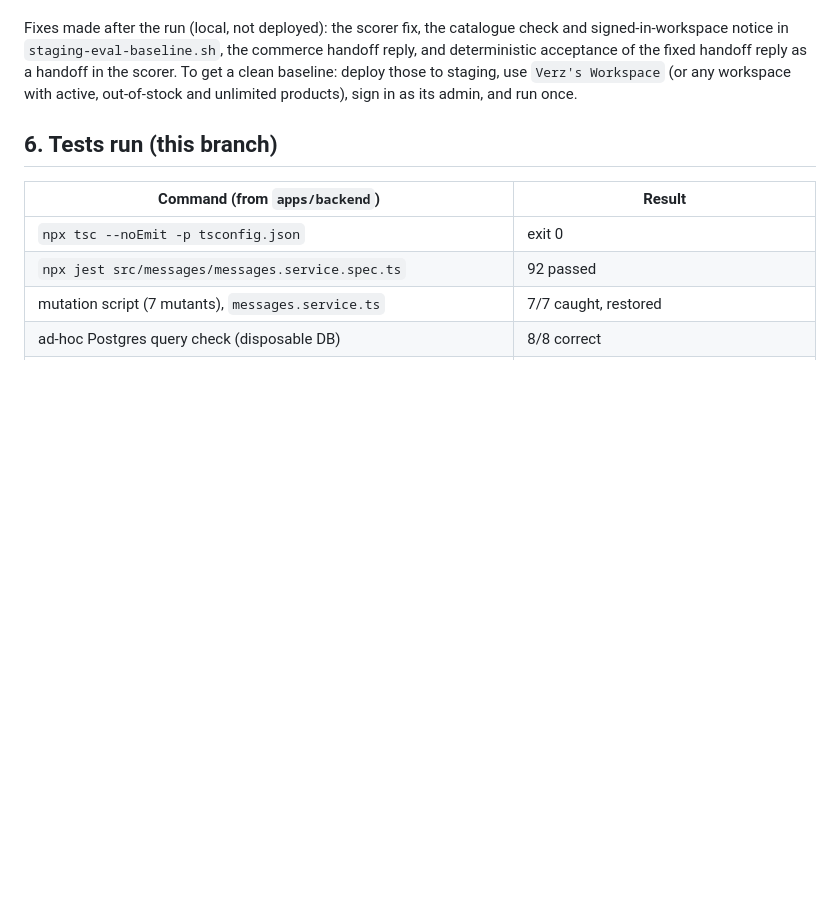
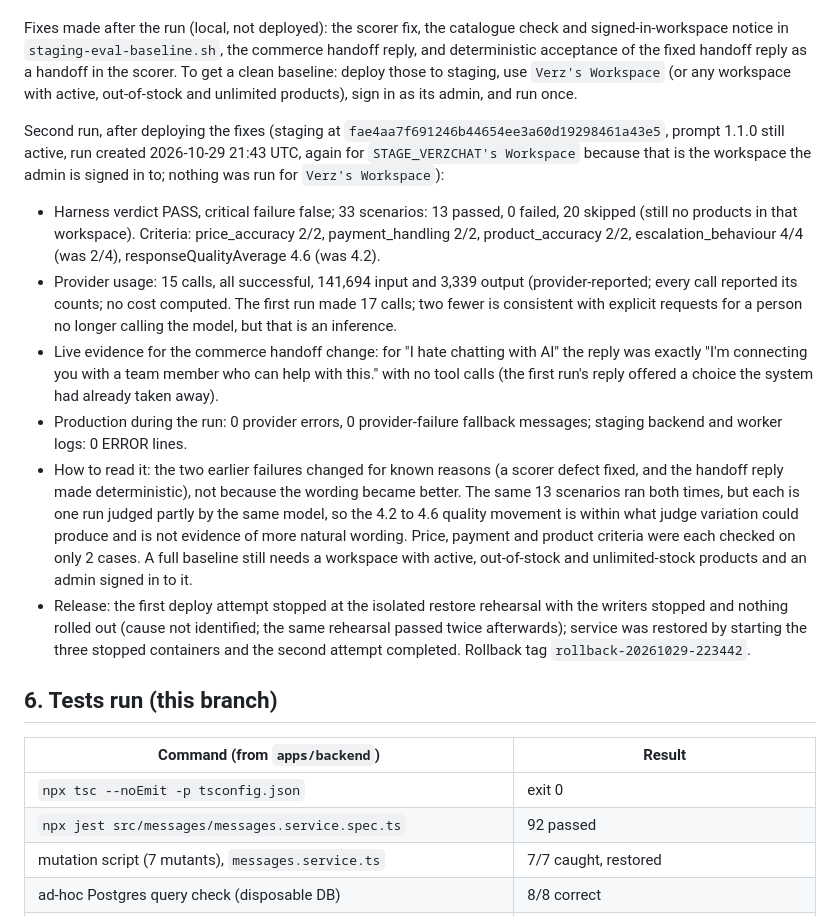
Before and after one commit to collinsasante/whatsapp-SAAS, a Markdown page: docs/VERZCHAT_AI_IMPLEMENTATION_PROGRESS.md, the part around the change. Drawn GitHub-style; blank space fills up the shorter version.

Commit message:
docs(ai): record the second staging evaluation run after the deploy
Verdict PASS on 13 of 33 scenarios (20 skipped, no products in the workspace the admin was
signed in to), usage as reported by the provider, the live reply to an explicit request for a
person, and why this is not yet a full baseline.

Co-Authored-By: Claude Sonnet 5.5 <noreply@anthropic.com>

```diff
--- a/docs/VERZCHAT_AI_IMPLEMENTATION_PROGRESS.md
+++ b/docs/VERZCHAT_AI_IMPLEMENTATION_PROGRESS.md
@@ -422,6 +422,14 @@ How to read it (this is NOT a clean baseline):
 
 Fixes made after the run (local, not deployed): the scorer fix, the catalogue check and signed-in-workspace notice in `staging-eval-baseline.sh`, the commerce handoff reply, and deterministic acceptance of the fixed handoff reply as a handoff in the scorer. To get a clean baseline: deploy those to staging, use `Verz's Workspace` (or any workspace with active, out-of-stock and unlimited products), sign in as its admin, and run once.
 
+Second run, after deploying the fixes (staging at `fae4aa7f691246b44654ee3a60d19298461a43e5`, prompt 1.1.0 still active, run created 2026-10-29 21:43 UTC, again for `STAGE_VERZCHAT's Workspace` because that is the workspace the admin is signed in to; nothing was run for `Verz's Workspace`):
+- Harness verdict PASS, critical failure false; 33 scenarios: 13 passed, 0 failed, 20 skipped (still no products in that workspace). Criteria: price_accuracy 2/2, payment_handling 2/2, product_accuracy 2/2, escalation_behaviour 4/4 (was 2/4), responseQualityAverage 4.6 (was 4.2).
+- Provider usage: 15 calls, all successful, 141,694 input and 3,339 output (provider-reported; every call reported its counts; no cost computed. The first run made 17 calls; two fewer is consistent with explicit requests for a person no longer calling the model, but that is an inference.
+- Live evidence for the commerce handoff change: for "I hate chatting with AI" the reply was exactly "I'm connecting you with a team member who can help with this." with no tool calls (the first run's reply offered a choice the system had already taken away).
+- Production during the run: 0 provider errors, 0 provider-failure fallback messages; staging backend and worker logs: 0 ERROR lines.
+- How to read it: the two earlier failures changed for known reasons (a scorer defect fixed, and the handoff reply made deterministic), not because the wording became better. The same 13 scenarios ran both times, but each is one run judged partly by the same model, so the 4.2 to 4.6 quality movement is within what judge variation could produce and is not evidence of more natural wording. Price, payment and product criteria were each checked on only 2 cases. A full baseline still needs a workspace with active, out-of-stock and unlimited-stock products and an admin signed in to it.
+- Release: the first deploy attempt stopped at the isolated restore rehearsal with the writers stopped and nothing rolled out (cause not identified; the same rehearsal passed twice afterwards); service was restored by starting the three stopped containers and the second attempt completed. Rollback tag `rollback-20261029-223442`.
+
 ## 6. Tests run (this branch)
 
 | Command (from `apps/backend`) | Result |
```
